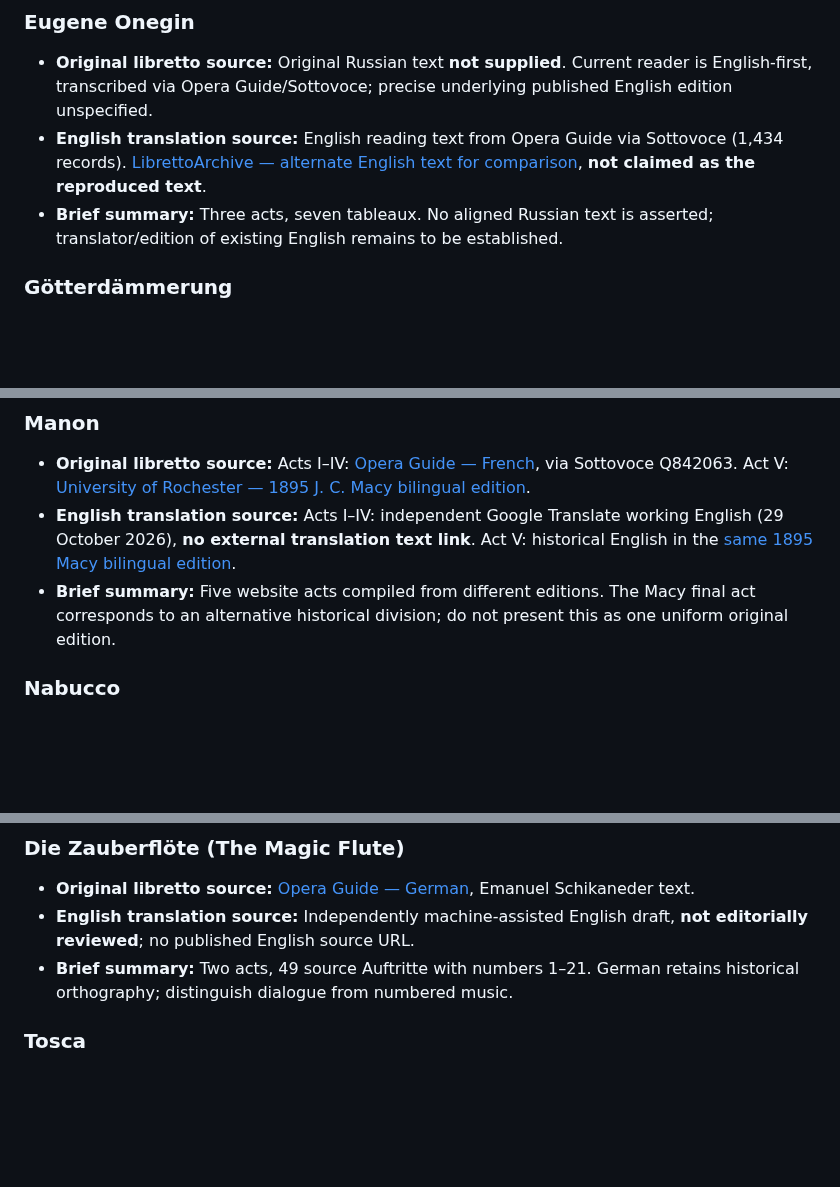
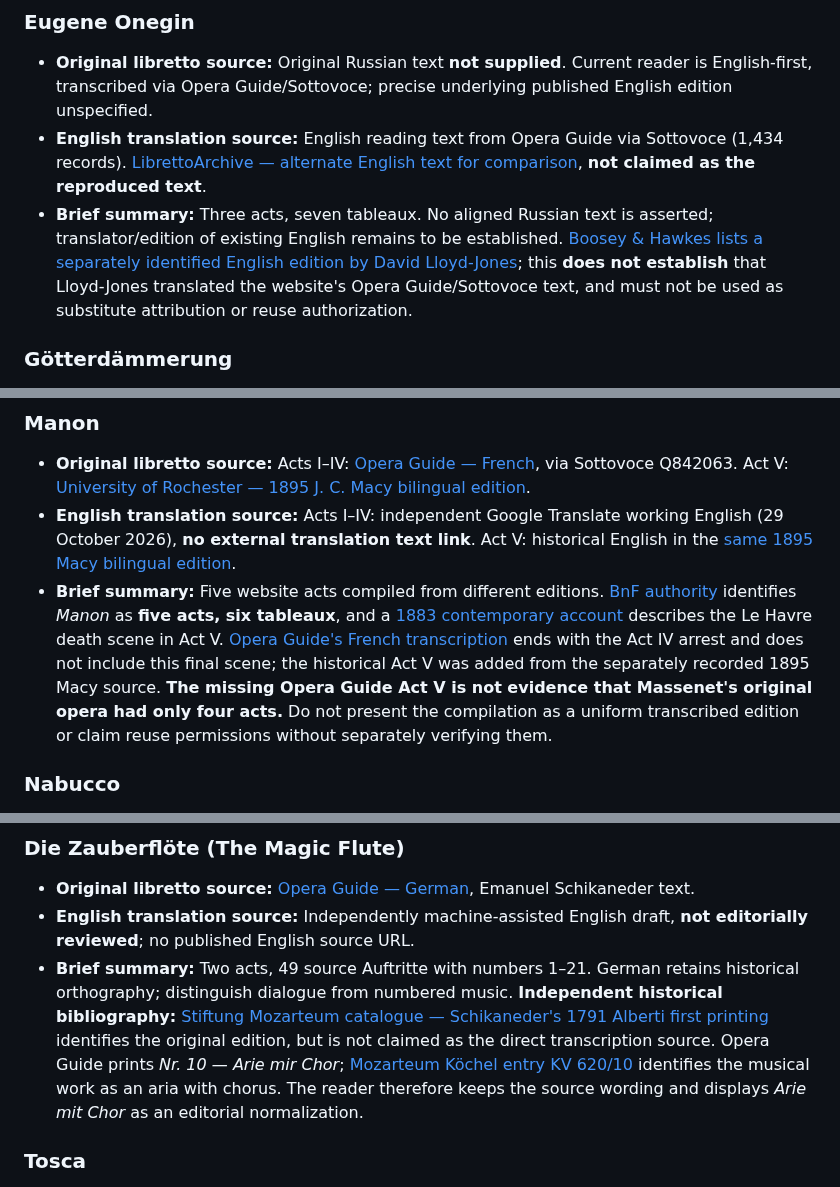
Before and after one commit to AsuraFY/my-favorite-operas, a Markdown page: docs/info/operas-origins.md, 3 parts joined by grey strips. GitHub-like rendering; blank space fills up the shorter version.

Commit message:
docs(origins): distinguish historical authorities from actual reproduced editions for Phase C 10-14

```diff
--- a/docs/info/operas-origins.md
+++ b/docs/info/operas-origins.md
@@ -100,7 +100,7 @@ For implementation status, editorial defects, verification runs and release read
 
 - **Original libretto source:** Original Russian text **not supplied**. Current reader is English-first, transcribed via Opera Guide/Sottovoce; precise underlying published English edition unspecified.
 - **English translation source:** English reading text from Opera Guide via Sottovoce (1,434 records). [LibrettoArchive — alternate English text for comparison](https://www.librettoarchive.com/Eugene_Onegin_libretto_English), **not claimed as the reproduced text**.
-- **Brief summary:** Three acts, seven tableaux. No aligned Russian text is asserted; translator/edition of existing English remains to be established.
+- **Brief summary:** Three acts, seven tableaux. No aligned Russian text is asserted; translator/edition of existing English remains to be established. [Boosey & Hawkes lists a separately identified English edition by David Lloyd-Jones](https://www.boosey.com/pages/opera/moredetails?musicid=27403); this **does not establish** that Lloyd-Jones translated the website's Opera Guide/Sottovoce text, and must not be used as substitute attribution or reuse authorization.
 
 ### Götterdämmerung
 <a id="gotterdammerung"></a>
@@ -205,7 +205,7 @@ For implementation status, editorial defects, verification runs and release read
 
 - **Original libretto source:** Acts I–IV: [Opera Guide — French](https://opera-guide.ch/operas/manon/libretto/fr/), via Sottovoce Q842063. Act V: [University of Rochester — 1895 J. C. Macy bilingual edition](https://urresearch.rochester.edu/institutionalPublicationPublicView.action?institutionalItemId=28674).
 - **English translation source:** Acts I–IV: independent Google Translate working English (29 October 2026), **no external translation text link**. Act V: historical English in the [same 1895 Macy bilingual edition](https://urresearch.rochester.edu/institutionalPublicationPublicView.action?institutionalItemId=28674).
-- **Brief summary:** Five website acts compiled from different editions. The Macy final act corresponds to an alternative historical division; do not present this as one uniform original edition.
+- **Brief summary:** Five website acts compiled from different editions. [BnF authority](https://catalogue.bnf.fr/ark:/12148/cb13916039t) identifies *Manon* as **five acts, six tableaux**, and a [1883 contemporary account](https://fr.wikisource.org/wiki/Page:La_libre_revue_litt%C3%A9raire_et_artistique%2C_1883.djvu/283) describes the Le Havre death scene in Act V. [Opera Guide's French transcription](https://opera-guide.ch/operas/manon/libretto/fr/) ends with the Act IV arrest and does not include this final scene; the historical Act V was added from the separately recorded 1895 Macy source. **The missing Opera Guide Act V is not evidence that Massenet's original opera had only four acts.** Do not present the compilation as a uniform transcribed edition or claim reuse permissions without separately verifying them.
 
 ### Nabucco
 <a id="nabucco"></a>
@@ -268,7 +268,7 @@ For implementation status, editorial defects, verification runs and release read
 
 - **Original libretto source:** [Opera Guide — German](https://opera-guide.ch/en/operas/die%2Bzauberflote/libretto/de/), Emanuel Schikaneder text.
 - **English translation source:** Independently machine-assisted English draft, **not editorially reviewed**; no published English source URL.
-- **Brief summary:** Two acts, 49 source Auftritte with numbers 1–21. German retains historical orthography; distinguish dialogue from numbered music.
+- **Brief summary:** Two acts, 49 source Auftritte with numbers 1–21. German retains historical orthography; distinguish dialogue from numbered music. **Independent historical bibliography:** [Stiftung Mozarteum catalogue — Schikaneder's 1791 Alberti first printing](https://dme.mozarteum.at/DME/libretti-catalog/liste.php?l=2) identifies the original edition, but is not claimed as the direct transcription source. Opera Guide prints *Nr. 10 — Arie mir Chor*; [Mozarteum Köchel entry KV 620/10](https://kv.mozarteum.at/de/work/aria-con-coro-o-isis-und-osiris-schenket-7182) identifies the musical work as an aria with chorus. The reader therefore keeps the source wording and displays *Arie mit Chor* as an editorial normalization.
 
 ### Tosca
 <a id="tosca"></a>
```
